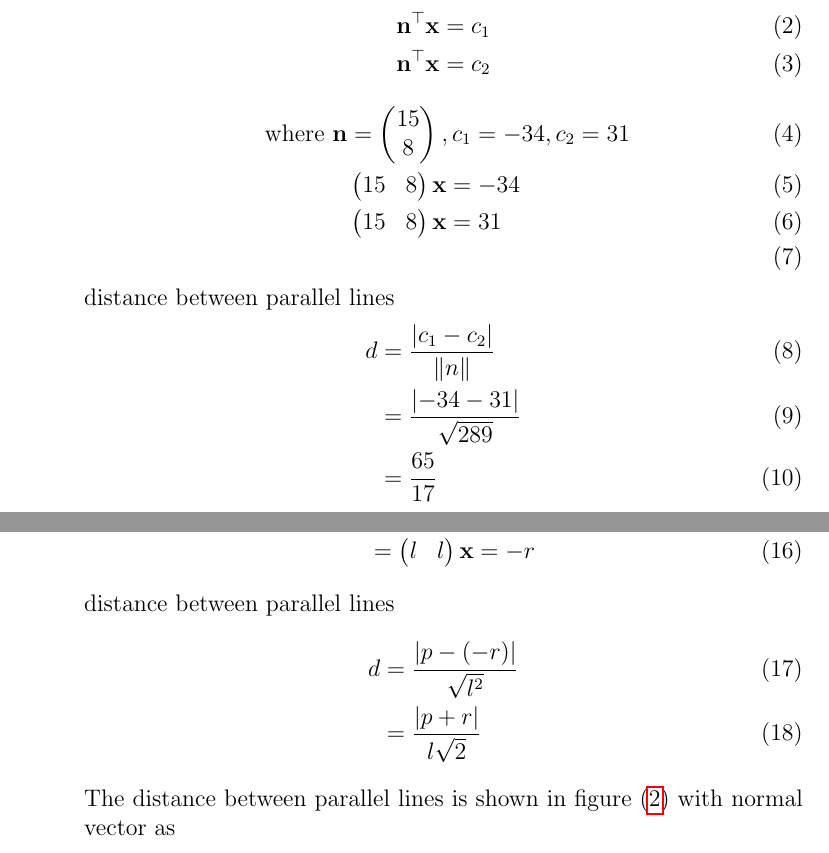
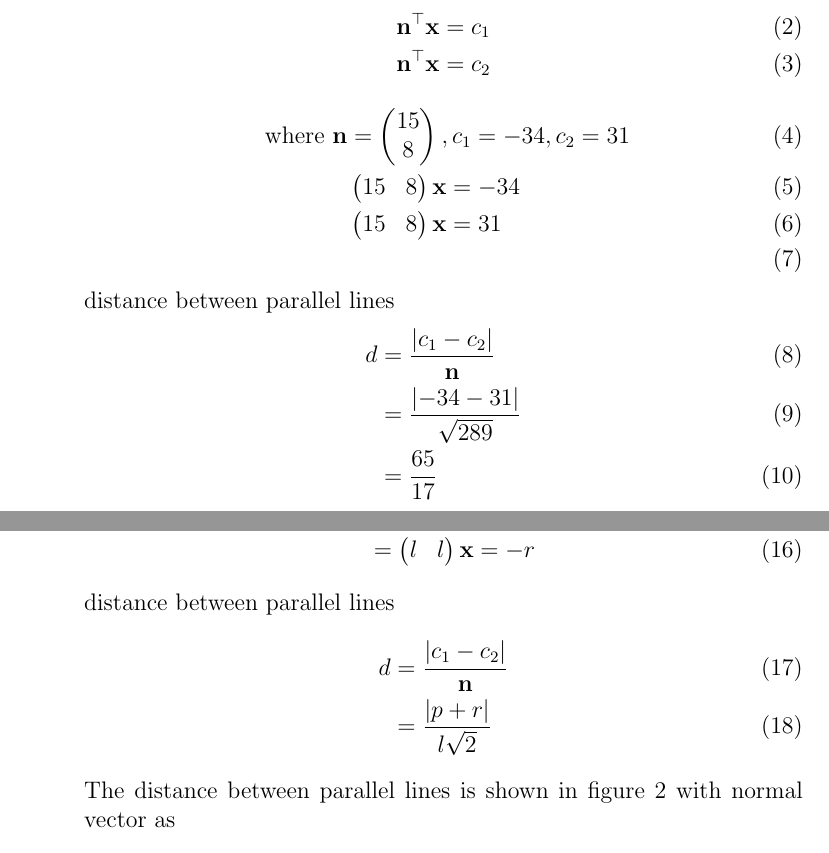
Before and after one commit to srikanth9515/FWC, a LaTeX document (matrices/lines/11.10.3.6/parallel.tex): two parts of pages 1 and 3 of 4, joined at a grey line, cut so that both start at the same text. Compiled offline with pdfLaTeX.

Commit message:
Add files via upload

```diff
--- a/matrices/lines/11.10.3.6/parallel.tex
+++ b/matrices/lines/11.10.3.6/parallel.tex
@@ -75,7 +75,7 @@ this equation can be expressed as
 \end{align}
 distance between parallel lines
 \begin{align}
-d&=\frac{\abs{c_1-c_2}}{\norm{n}}\\
+d&=\frac{\abs{c_1-c_2}}{\vec{n}}\\
 &=\frac{\abs{-34-31}}{\sqrt{289}}\\
 &=\frac{65}{17}
 \end{align}
@@ -105,11 +105,11 @@ this equation can be expressed as
 \end{align}
 distance between parallel lines
 \begin{align}
-d&=\frac{\abs{p-(-r)}}{\sqrt{l^{2}}}\\
+d&=\frac{\abs{c_1-c_2}}{\vec{n}}\\
 &=\frac{\abs{p+r}}{l\sqrt{2}}
 \end{align}
 The distance between parallel lines
-is shown in figure \eqref{fig:Fig2} with normal vector as
+is shown in figure 2  with normal vector as
 \begin{align*}
 \vec{n} =\myvec{8\\8} \text{ and }c_1=16,c_2=-16
 \end{align*}
```
Also changed, not shown: matrices/lines/11.10.3.6/parallel.pdf.
